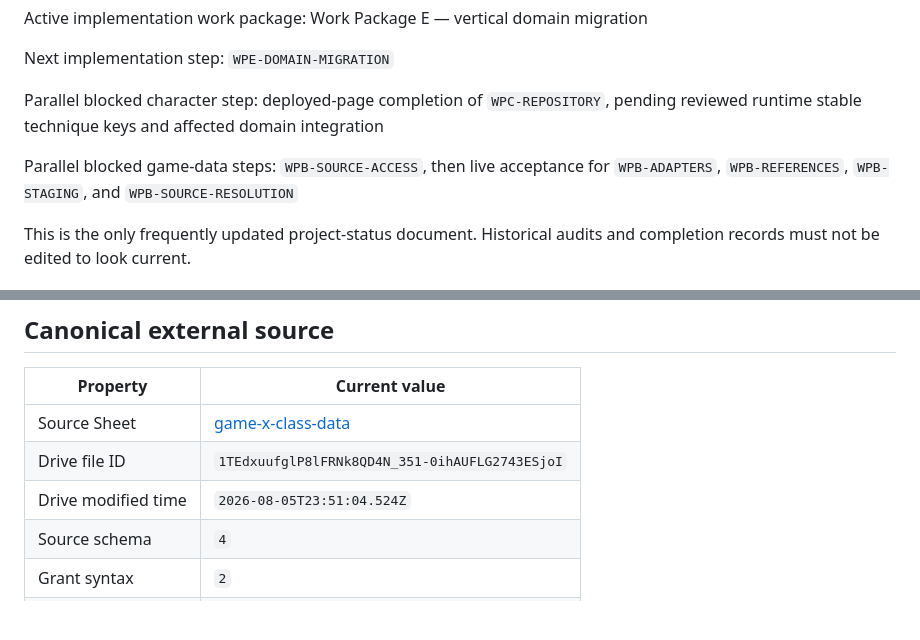
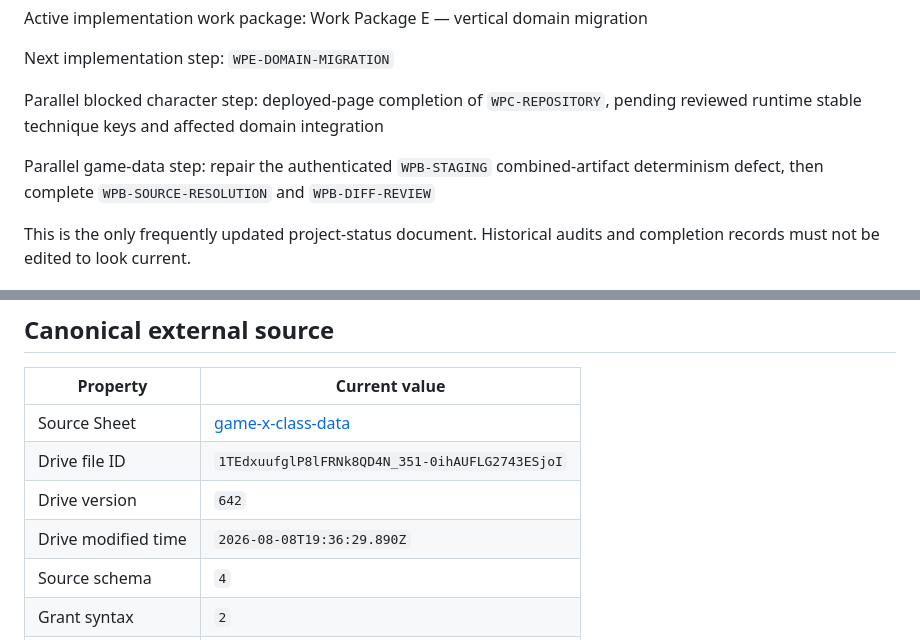
Before and after one commit to Cwalrus96/Game-X-Character-Builder, a Markdown page: docs/status.md, 2 parts joined by grey strips. Rendered like a GitHub page; blank space fills up the shorter version.

```diff
--- a/docs/status.md
+++ b/docs/status.md
@@ -10,7 +10,7 @@ Next implementation step: `WPE-DOMAIN-MIGRATION`
 
 Parallel blocked character step: deployed-page completion of `WPC-REPOSITORY`, pending reviewed runtime stable technique keys and affected domain integration
 
-Parallel blocked game-data steps: `WPB-SOURCE-ACCESS`, then live acceptance for `WPB-ADAPTERS`, `WPB-REFERENCES`, `WPB-STAGING`, and `WPB-SOURCE-RESOLUTION`
+Parallel game-data step: repair the authenticated `WPB-STAGING` combined-artifact determinism defect, then complete `WPB-SOURCE-RESOLUTION` and `WPB-DIFF-REVIEW`
 
 This is the only frequently updated project-status document. Historical audits and completion records must not be edited to look current.
 
@@ -108,7 +108,8 @@ Evidence: [work-package-a-completion.md](work-package-a-completion.md) and [mile
 |---|---|
 | Source Sheet | [game-x-class-data](https://docs.google.com/spreadsheets/d/1TEdxuufglP8lFRNk8QD4N_351-0ihAUFLG2743ESjoI/edit) |
 | Drive file ID | `1TEdxuufglP8lFRNk8QD4N_351-0ihAUFLG2743ESjoI` |
-| Drive modified time | `2026-08-05T23:51:04.524Z` |
+| Drive version | `642` |
+| Drive modified time | `2026-08-08T19:36:29.890Z` |
 | Source schema | `4` |
 | Grant syntax | `2` |
 | Prerequisite syntax | `2` |
```
Also changed, not shown: other parts of docs/status.md (+20 -12 lines), docs/roadmap.md (+16 -8 lines).
